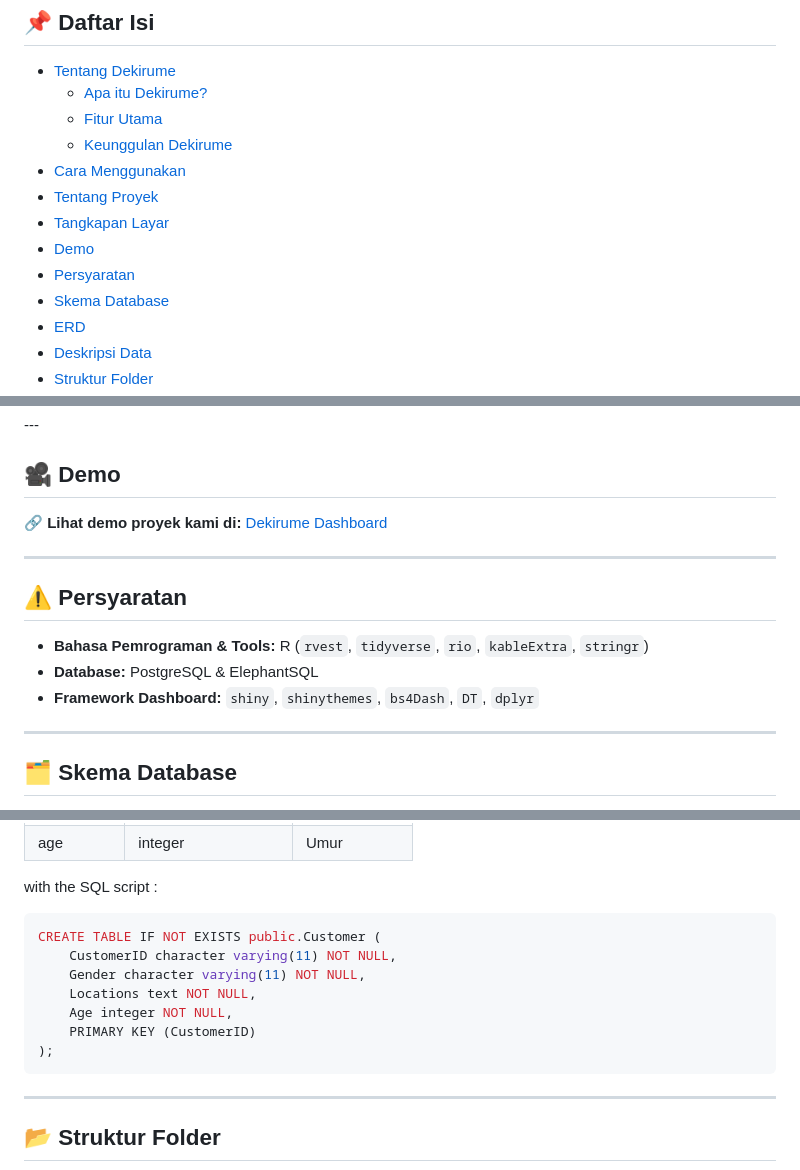
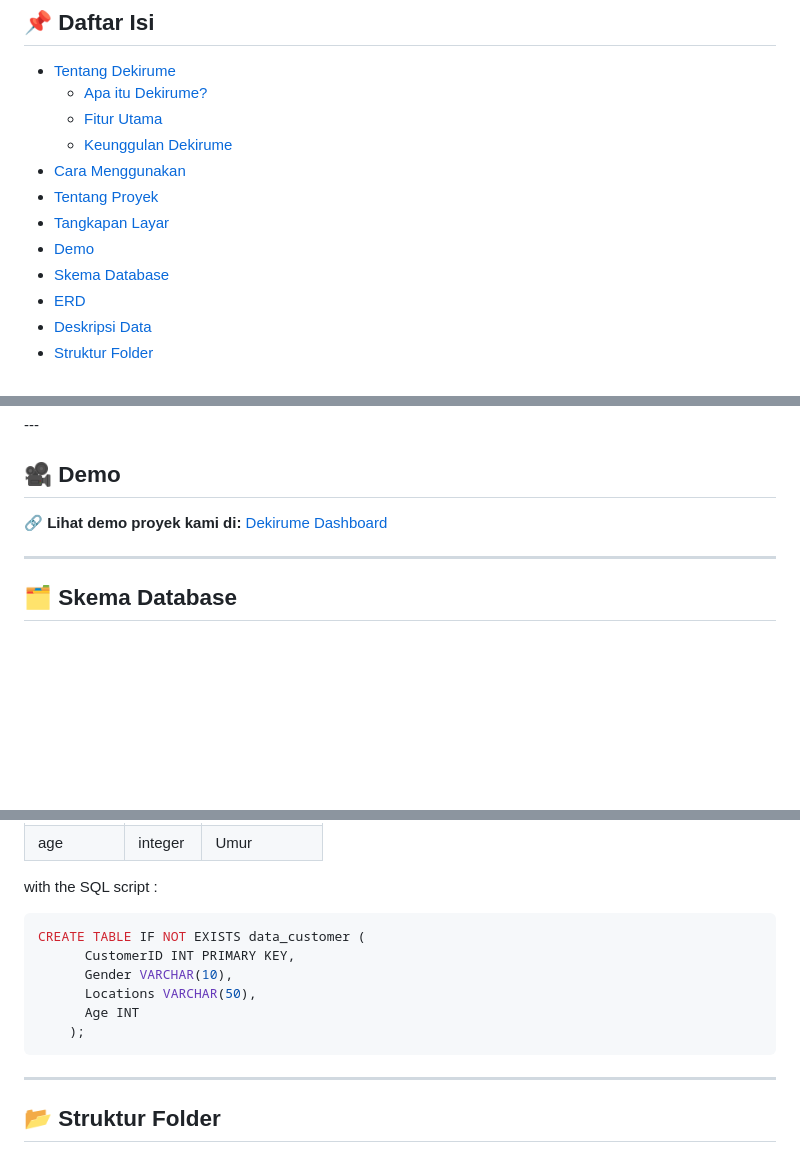
Before and after one commit to delagustiara24/ProjectMDS, a Markdown page: README.md, 3 parts joined by grey strips. Drawn GitHub-style; blank space fills up the shorter version.

````diff
--- a/README.md
+++ b/README.md
@@ -14,7 +14,6 @@
 - [Tentang Proyek](#tentang-proyek)
 - [Tangkapan Layar](#tangkapan-layar)
 - [Demo](#demo)
-- [Persyaratan](#persyaratan)
 - [Skema Database](#skema-database)
 - [ERD](#erd)
 - [Deskripsi Data](#deskripsi-data)
@@ -101,14 +100,6 @@ Dengan menggunakan **R**, **PostgreSQL**, dan **Shiny**, proyek ini menciptakan
 
 ---
 
-## ⚠️ Persyaratan
-
-- **Bahasa Pemrograman & Tools:** R (`rvest`, `tidyverse`, `rio`, `kableExtra`, `stringr`)
-- **Database:** PostgreSQL & ElephantSQL
-- **Framework Dashboard:** `shiny`, `shinythemes`, `bs4Dash`, `DT`, `dplyr`
-
----
-
 ## 🗂️ Skema Database
 
 📌 **Diagram Relasi Antar Entitas**
@@ -257,13 +247,12 @@ The customer table provides information to the user regarding customer data, so
 with the SQL script :
 
 ```sql
-CREATE TABLE IF NOT EXISTS public.Customer (
-    CustomerID character varying(11) NOT NULL,
-    Gender character varying(11) NOT NULL,
-    Locations text NOT NULL,
-	Age integer NOT NULL,
-    PRIMARY KEY (CustomerID)
-);
+CREATE TABLE IF NOT EXISTS data_customer (
+      CustomerID INT PRIMARY KEY,
+      Gender VARCHAR(10),
+      Locations VARCHAR(50),
+      Age INT
+    );
 ```
 
 ---
````
Also changed, not shown: other parts of README.md (+66 -67 lines).
